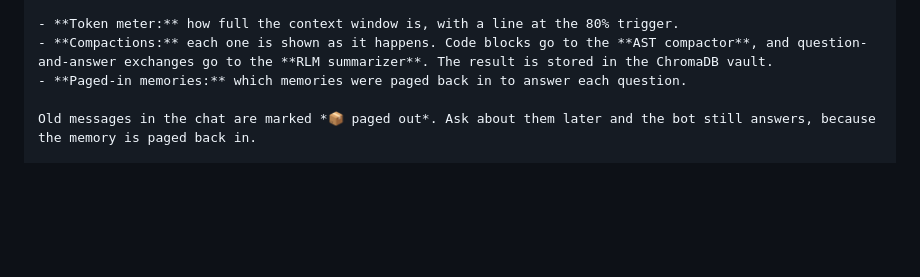
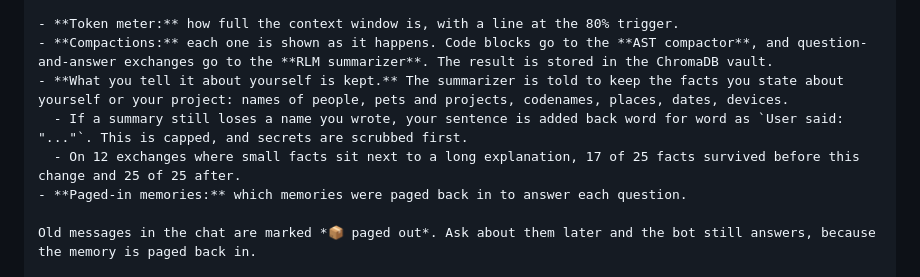
Before and after one commit to DarkPhoenix616/Agentic-Memory-Pager, a Markdown page: README.md, the part around the change. GitHub-like rendering; blank space fills up the shorter version.

Commit message:
README: the summarizer keeps what the user says about themselves Co-authored-by: Danie George John <daniegeorgejohn@gmail.com>

```diff
--- a/README.md
+++ b/README.md
@@ -173,6 +173,9 @@ AMP Chat is a web app on top of the LangGraph harness. You chat with a local mod
 
 - **Token meter:** how full the context window is, with a line at the 80% trigger.
 - **Compactions:** each one is shown as it happens. Code blocks go to the **AST compactor**, and question-and-answer exchanges go to the **RLM summarizer**. The result is stored in the ChromaDB vault.
+- **What you tell it about yourself is kept.** The summarizer is told to keep the facts you state about yourself or your project: names of people, pets and projects, codenames, places, dates, devices.
+  - If a summary still loses a name you wrote, your sentence is added back word for word as `User said: "..."`. This is capped, and secrets are scrubbed first.
+  - On 12 exchanges where small facts sit next to a long explanation, 17 of 25 facts survived before this change and 25 of 25 after.
 - **Paged-in memories:** which memories were paged back in to answer each question.
 
 Old messages in the chat are marked *📦 paged out*. Ask about them later and the bot still answers, because the memory is paged back in.
```
